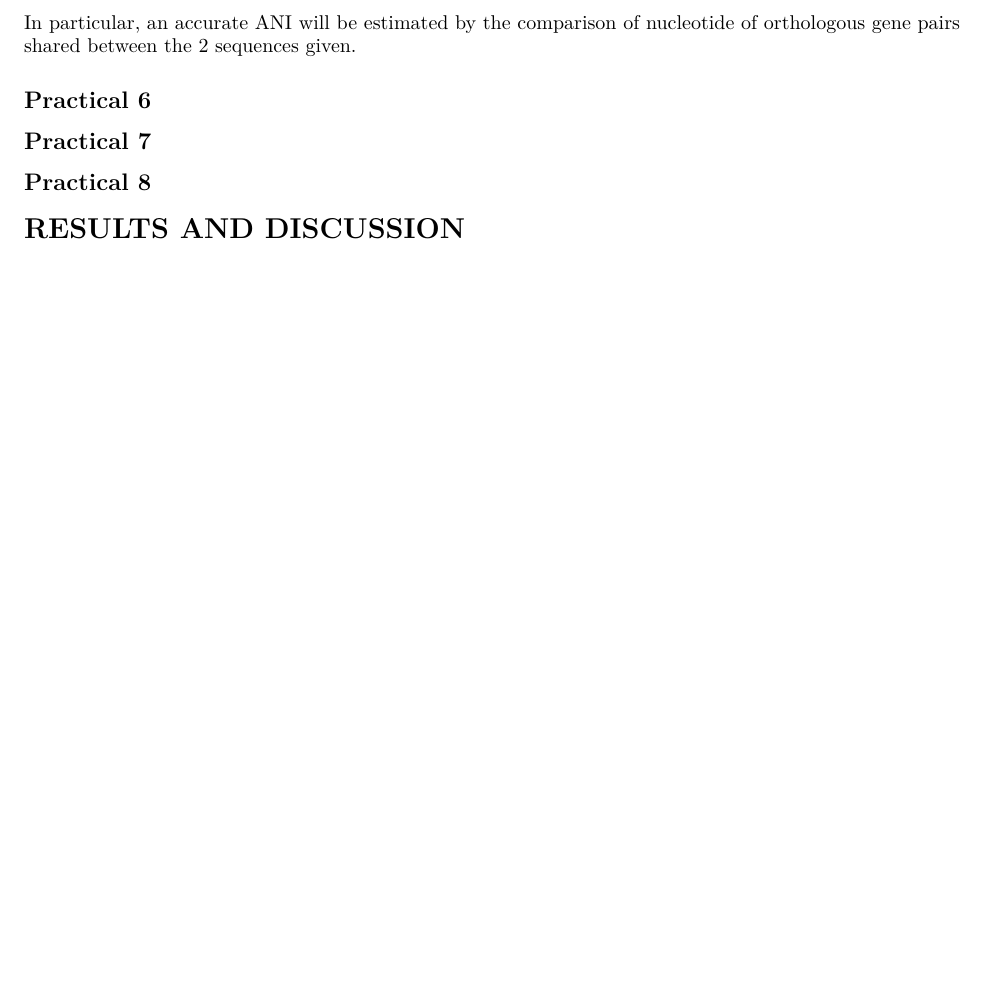
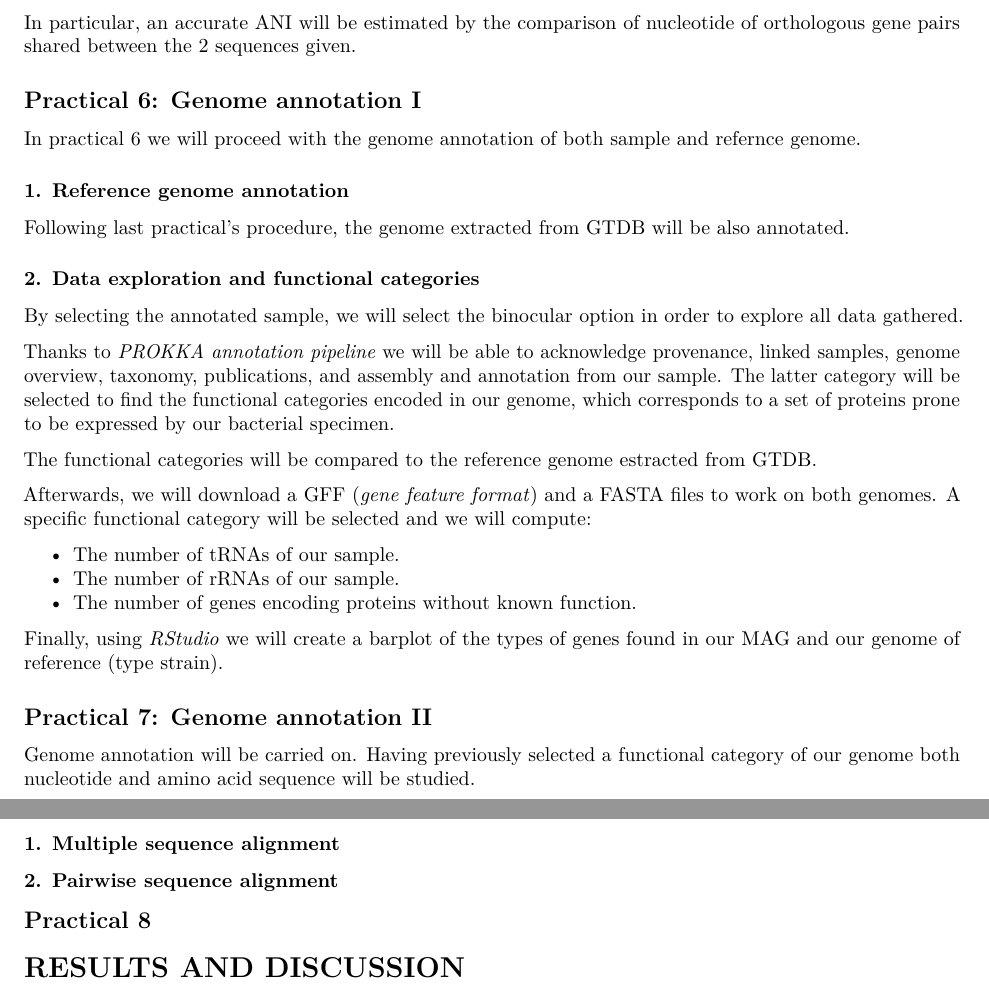
Before and after one commit to MarcPinos/Bioinfo, an R Markdown document (Projecte.Rmd): part of page 3 of 3 before the commit and two parts of pages 3 and 4 of 4 after it, the two joined at a grey line, cut so that both start at the same text, the shorter picture padded with empty space. Rendered offline with R 4.5, knitr and Pandoc, then LaTeX, with nearby package versions.

Commit message:
Methods P6 and beginning P7

```diff
--- a/Projecte.Rmd
+++ b/Projecte.Rmd
@@ -161,9 +150,34 @@ In particular, an accurate ANI will be estimated by the comparison of
 nucleotide of orthologous gene pairs shared between the 2 sequences
 given.
 
-## Practical 6
+## Practical 6: Genome annotation I
+In practical 6 we will proceed with the genome annotation of both sample and refernce genome.
 
-## Practical 7
+### 1. Reference genome annotation
+Following last practical's procedure, the genome extracted from [GTDB](https://gtdb.ecogenomic.org/) will be also annotated.
+
+### 2. Data exploration and functional categories
+ By selecting the annotated sample, we will select the binocular option in order to explore all data gathered.
+
+Thanks to _PROKKA annotation pipeline_ we will be able to acknowledge provenance, linked samples, genome overview, taxonomy, publications, and assembly and annotation from our sample. The latter category will be selected to find the functional categories encoded in our genome, which corresponds to a set of proteins prone to be expressed by our bacterial specimen.
+
+The functional categories will be compared to the reference genome estracted from [GTDB](https://gtdb.ecogenomic.org/).
+
+Afterwards, we will download a GFF (_gene feature format_) and a FASTA files to work on both genomes. A specific functional category will be selected and we will compute:
+
+- The number of tRNAs of our sample.
+- The number of rRNAs of our sample.
+- The number of genes encoding proteins without known function.
+
+Finally, using _RStudio_ we will create a barplot of the types of genes found in our MAG and our genome of reference (type strain).
+
+
+## Practical 7: Genome annotation II
+Genome annotation will be carried on. Having previously selected a functional category of our genome both nucleotide and amino acid sequence will be studied.
+
+### 1. Multiple sequence alignment
+
+### 2. Pairwise sequence alignment
 
 ## Practical 8
 
```
Also changed, not shown: Projecte.pdf, Projecte.Rmd (11 more changed lines), 1 other file.
